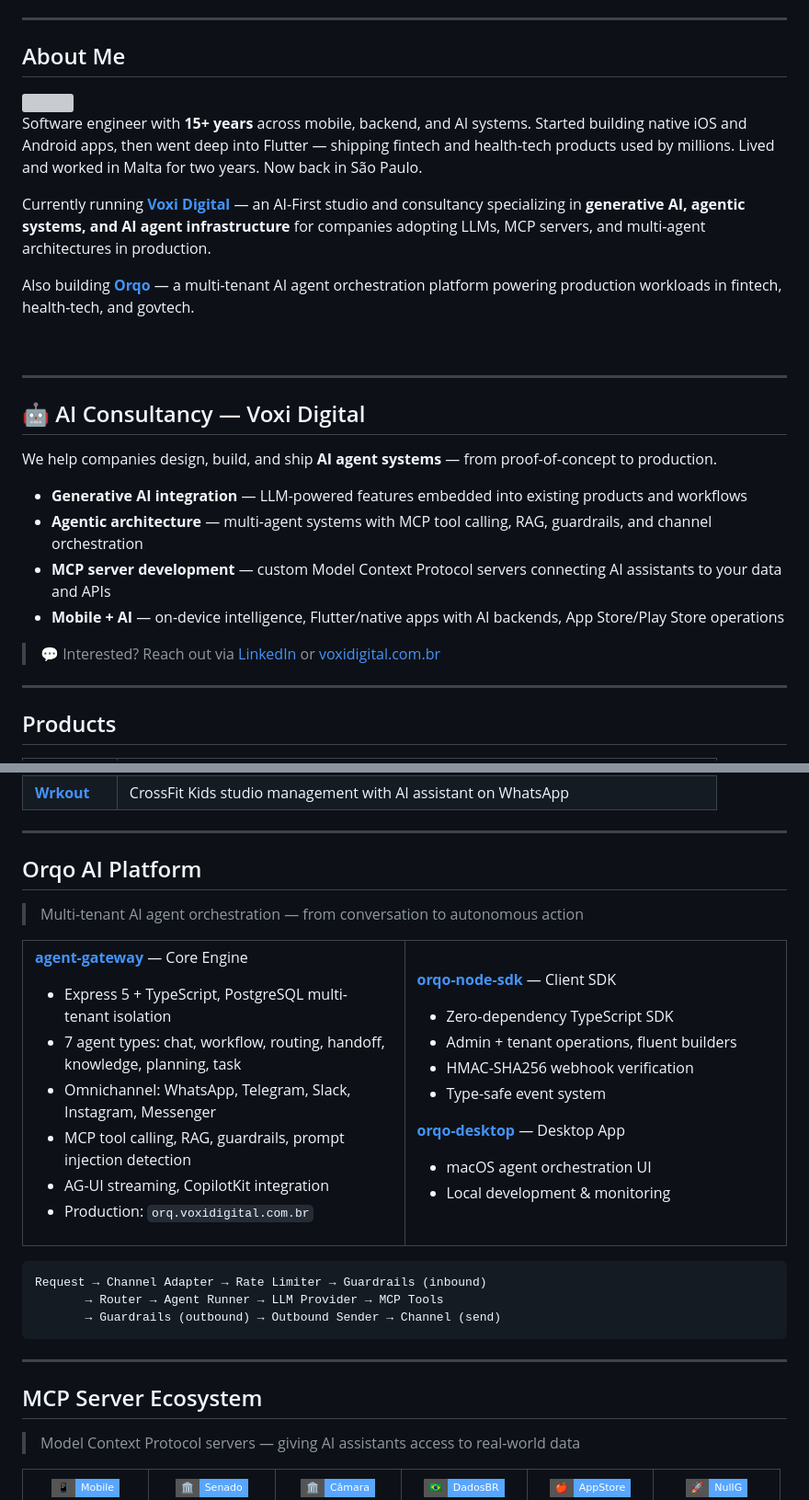
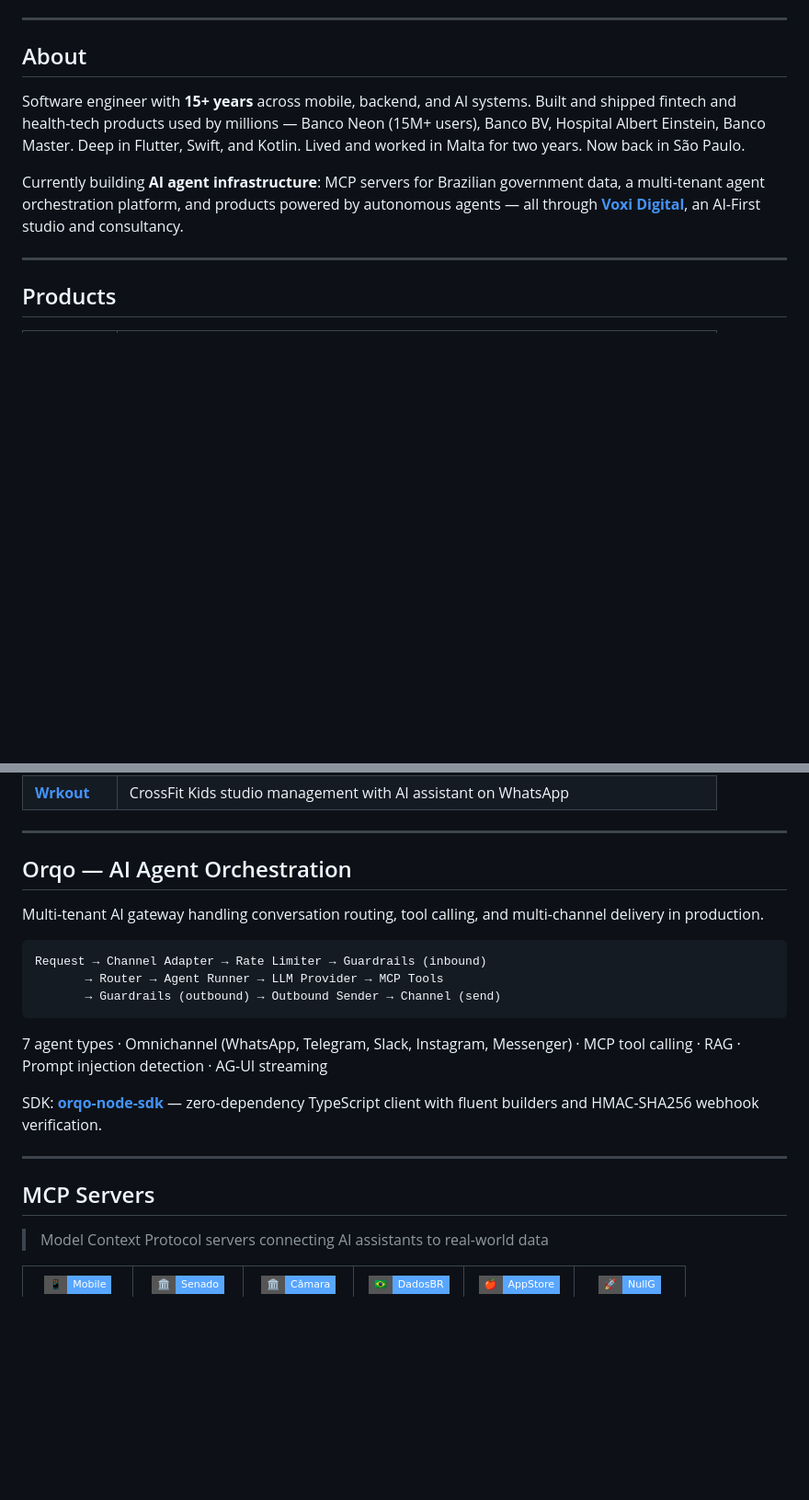
Before and after one commit to cristianoaredes/cristianoaredes, a Markdown page: README.md, 2 parts joined by grey strips. Shown at 92% size. GitHub-like rendering; badges without logos; blank space fills up the shorter version; grey boxes are pictures that could not be loaded.

````diff
--- a/README.md
+++ b/README.md
@@ -16,30 +13,11 @@
 
 ---
 
-## About Me
+## About
 
-<img align="right" width="300" src="https://github-readme-streak-stats.herokuapp.com/?user=cristianoaredes&theme=github-dark-blue&hide_border=true&stroke=58A6FF&ring=58A6FF&fire=58A6FF&currStreakNum=c9d1d9&sideNums=c9d1d9&currStreakLabel=58A6FF&background=0d1117&dates=8b949e" />
+Software engineer with **15+ years** across mobile, backend, and AI systems. Built and shipped fintech and health-tech products used by millions — Banco Neon (15M+ users), Banco BV, Hospital Albert Einstein, Banco Master. Deep in Flutter, Swift, and Kotlin. Lived and worked in Malta for two years. Now back in São Paulo.
 
-Software engineer with **15+ years** across mobile, backend, and AI systems. Started building native iOS and Android apps, then went deep into Flutter — shipping fintech and health-tech products used by millions. Lived and worked in Malta for two years. Now back in São Paulo.
-
-Currently running **[Voxi Digital](https://voxidigital.com.br)** — an AI-First studio and consultancy specializing in **generative AI, agentic systems, and AI agent infrastructure** for companies adopting LLMs, MCP servers, and multi-agent architectures in production.
-
-Also building **[Orqo](https://orqo.pro)** — a multi-tenant AI agent orchestration platform powering production workloads in fintech, health-tech, and govtech.
-
-<br clear="right"/>
-
----
-
-## 🤖 AI Consultancy — Voxi Digital
-
-We help companies design, build, and ship **AI agent systems** — from proof-of-concept to production.
-
-- **Generative AI integration** — LLM-powered features embedded into existing products and workflows
-- **Agentic architecture** — multi-agent systems with MCP tool calling, RAG, guardrails, and channel orchestration
-- **MCP server development** — custom Model Context Protocol servers connecting AI assistants to your data and APIs
-- **Mobile + AI** — on-device intelligence, Flutter/native apps with AI backends, App Store/Play Store operations
-
-> 💬 Interested? Reach out via [LinkedIn](https://www.linkedin.com/in/cristianoaredes/) or [voxidigital.com.br](https://voxidigital.com.br)
+Currently building **AI agent infrastructure**: MCP servers for Brazilian government data, a multi-tenant agent orchestration platform, and products powered by autonomous agents — all through **[Voxi Digital](https://voxidigital.com.br)**, an AI-First studio and consultancy.
 
 ---
 
@@ -54,38 +32,9 @@ We help companies design, build, and ship **AI agent systems** — from proof-of
 
 ---
 
-## Orqo AI Platform
+## Orqo — AI Agent Orchestration
 
-> Multi-tenant AI agent orchestration — from conversation to autonomous action
-
-<table>
-<tr>
-<td width="50%">
-
-**[agent-gateway](https://github.com/cristianoaredes/agent-gateway)** — Core Engine
-- Express 5 + TypeScript, PostgreSQL multi-tenant isolation
-- 7 agent types: chat, workflow, routing, handoff, knowledge, planning, task
-- Omnichannel: WhatsApp, Telegram, Slack, Instagram, Messenger
-- MCP tool calling, RAG, guardrails, prompt injection detection
-- AG-UI streaming, CopilotKit integration
-- Production: `orq.voxidigital.com.br`
-
-</td>
-<td width="50%">
-
-**[orqo-node-sdk](https://github.com/cristianoaredes/orqo-node-sdk)** — Client SDK
-- Zero-dependency TypeScript SDK
-- Admin + tenant operations, fluent builders
-- HMAC-SHA256 webhook verification
-- Type-safe event system
-
-**[orqo-desktop](https://github.com/cristianoaredes/orqo-desktop)** — Desktop App
-- macOS agent orchestration UI
-- Local development & monitoring
-
-</td>
-</tr>
-</table>
+Multi-tenant AI gateway handling conversation routing, tool calling, and multi-channel delivery in production.
 
 ```
 Request → Channel Adapter → Rate Limiter → Guardrails (inbound)
@@ -93,11 +42,15 @@ Request → Channel Adapter → Rate Limiter → Guardrails (inbound)
        → Guardrails (outbound) → Outbound Sender → Channel (send)
 ```
 
+7 agent types · Omnichannel (WhatsApp, Telegram, Slack, Instagram, Messenger) · MCP tool calling · RAG · Prompt injection detection · AG-UI streaming
+
+SDK: **[orqo-node-sdk](https://github.com/cristianoaredes/orqo-node-sdk)** — zero-dependency TypeScript client with fluent builders and HMAC-SHA256 webhook verification.
+
 ---
 
-## MCP Server Ecosystem
+## MCP Servers
 
-> Model Context Protocol servers — giving AI assistants access to real-world data
+> Model Context Protocol servers connecting AI assistants to real-world data
 
 <table>
 <tr>
````
Also changed, not shown: other parts of README.md (+51 -71 lines).
